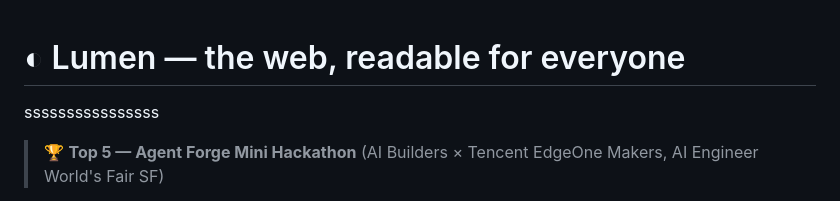
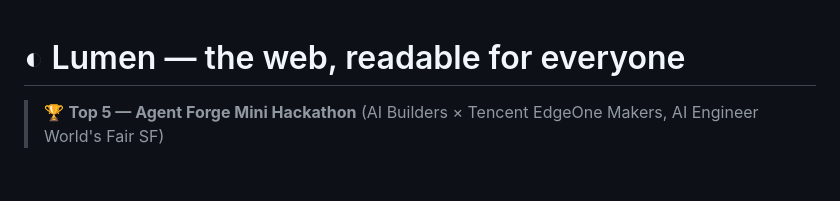
Before and after one commit to PranavAchar01/lumen, a Markdown page: README.md, the part around the change. GitHub-like rendering; blank space fills up the shorter version.

```diff
--- a/README.md
+++ b/README.md
@@ -1,5 +1,5 @@
 # ◐ Lumen — the web, readable for everyone
-ssssssssssssssss
+
 > 🏆 **Top 5 — Agent Forge Mini Hackathon** (AI Builders × Tencent EdgeOne Makers, AI Engineer World's Fair SF)
 
 **Live app:** https://lumen.edgeone.cool · **Built for the Agent Forge Mini Hackathon** (AI Builders × Tencent EdgeOne Makers, AI Engineer World's Fair SF)
```
